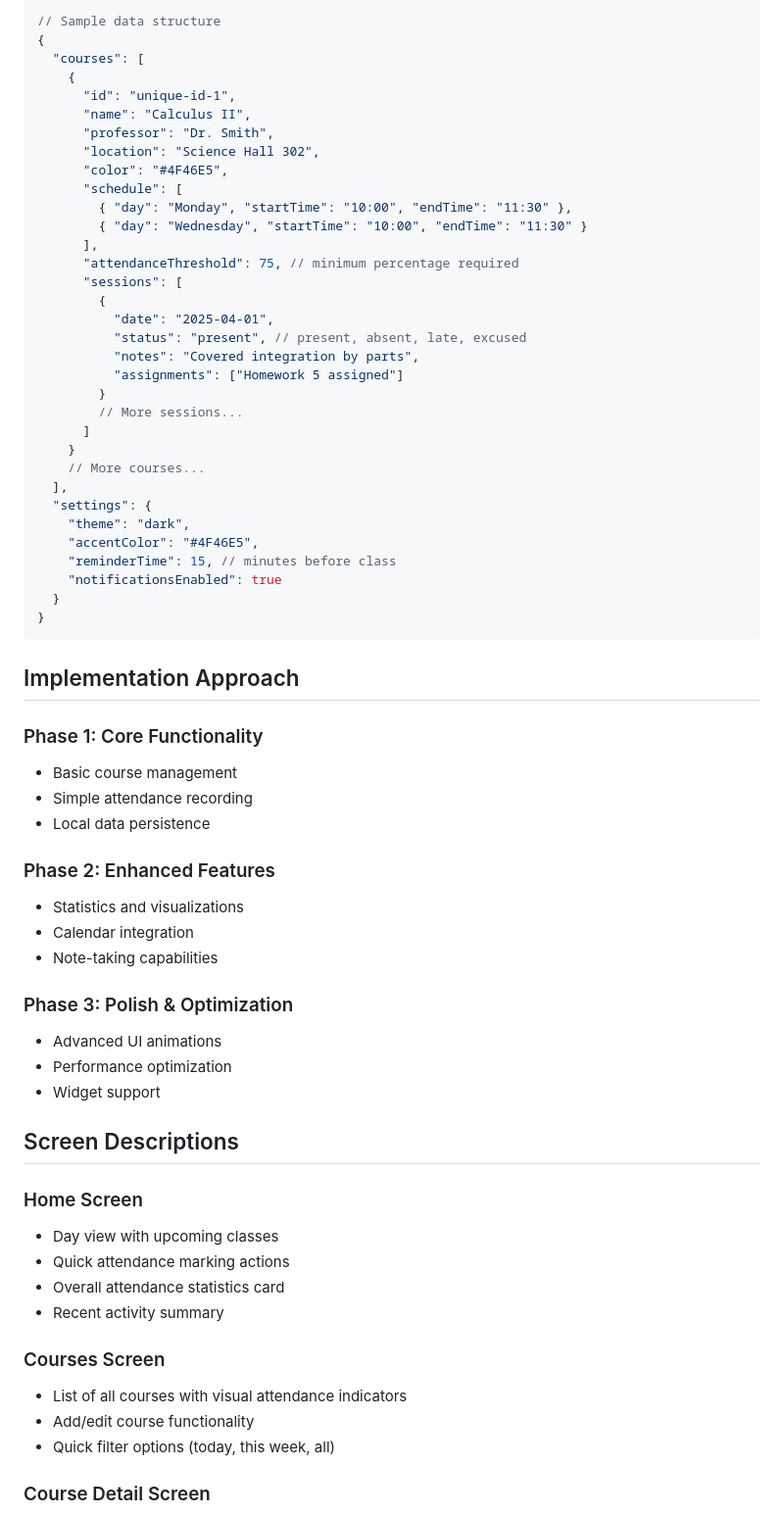
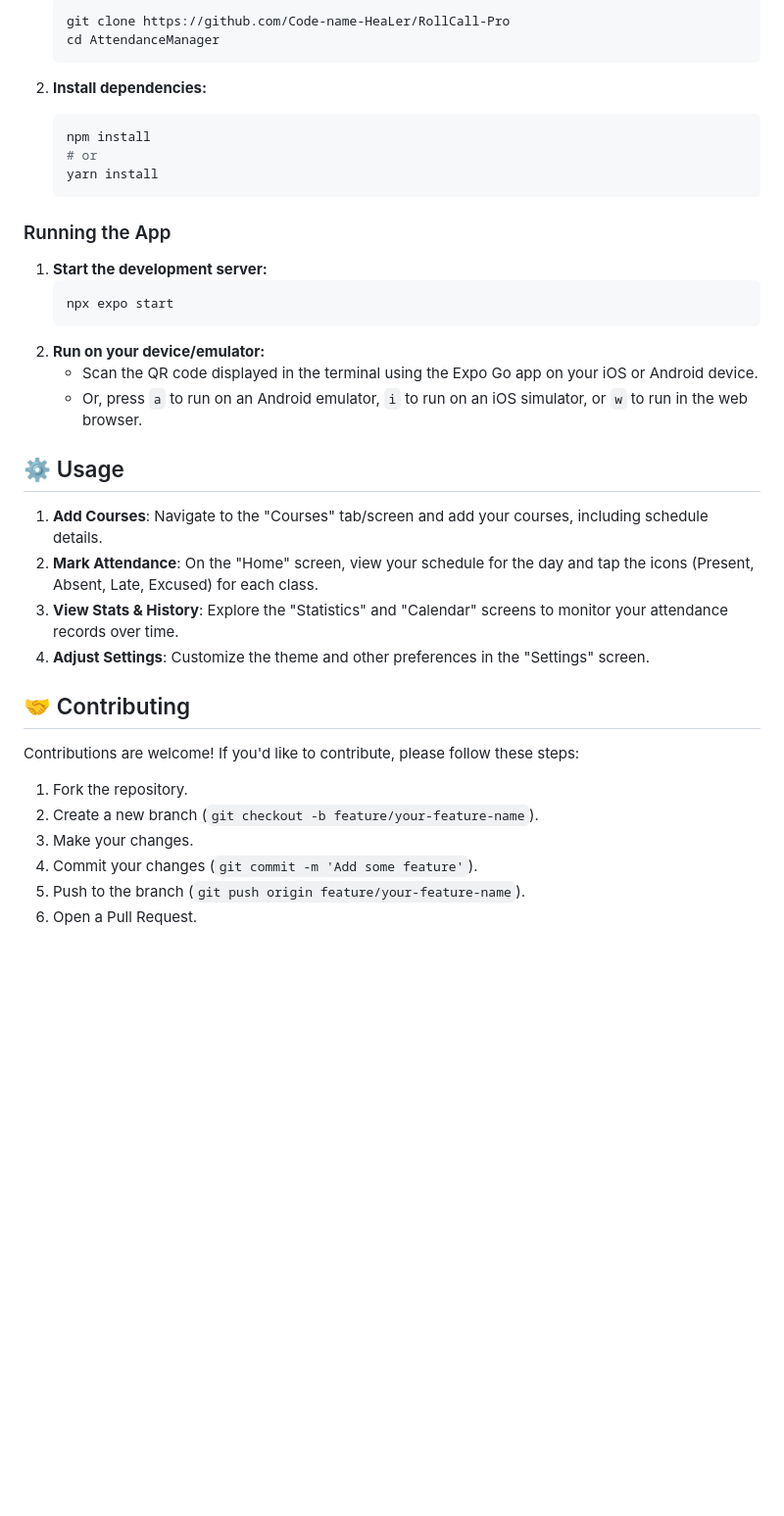
Before and after one commit to Code-name-HeaLer/RollCall-Pro, a Markdown page: README.md, the part around the change printed below. Shown: that part at 98% size. Rendered like a GitHub page; blank space fills up the shorter version.

````diff
--- a/README.md
+++ b/README.md
@@ -58,74 +77,41 @@ A sleek, modern attendance tracking application for students built with React Na
 
-```javascript
-// Sample data structure
-{
-  "courses": [
-    {
-      "id": "unique-id-1",
-      "name": "Calculus II",
-      "professor": "Dr. Smith",
-      "location": "Science Hall 302",
-      "color": "#4F46E5",
-      "schedule": [
-        { "day": "Monday", "startTime": "10:00", "endTime": "11:30" },
-        { "day": "Wednesday", "startTime": "10:00", "endTime": "11:30" }
-      ],
-      "attendanceThreshold": 75, // minimum percentage required
-      "sessions": [
-        {
-          "date": "2025-04-01",
-          "status": "present", // present, absent, late, excused
-          "notes": "Covered integration by parts",
-          "assignments": ["Homework 5 assigned"]
-        }
-        // More sessions...
-      ]
-    }
-    // More courses...
-  ],
-  "settings": {
-    "theme": "dark",
-    "accentColor": "#4F46E5",
-    "reminderTime": 15, // minutes before class
-    "notificationsEnabled": true
-  }
-}
-```
+    ```bash
+    git clone https://github.com/Code-name-HeaLer/RollCall-Pro
+    cd AttendanceManager
+    ```
 
-## Implementation Approach
+2.  **Install dependencies:**
+    ```bash
+    npm install
+    # or
+    yarn install
+    ```
 
-### Phase 1: Core Functionality
+### Running the App
 
-- Basic course management
-- Simple attendance recording
-- Local data persistence
+1.  **Start the development server:**
+    ```bash
+    npx expo start
+    ```
+2.  **Run on your device/emulator:**
+    - Scan the QR code displayed in the terminal using the Expo Go app on your iOS or Android device.
+    - Or, press `a` to run on an Android emulator, `i` to run on an iOS simulator, or `w` to run in the web browser.
 
-### Phase 2: Enhanced Features
+## ⚙️ Usage
 
-- Statistics and visualizations
-- Calendar integration
-- Note-taking capabilities
+1.  **Add Courses**: Navigate to the "Courses" tab/screen and add your courses, including schedule details.
+2.  **Mark Attendance**: On the "Home" screen, view your schedule for the day and tap the icons (Present, Absent, Late, Excused) for each class.
+3.  **View Stats & History**: Explore the "Statistics" and "Calendar" screens to monitor your attendance records over time.
+4.  **Adjust Settings**: Customize the theme and other preferences in the "Settings" screen.
 
-### Phase 3: Polish & Optimization
+## 🤝 Contributing
 
-- Advanced UI animations
-- Performance optimization
-- Widget support
+Contributions are welcome! If you'd like to contribute, please follow these steps:
 
-## Screen Descriptions
+1.  Fork the repository.
+2.  Create a new branch (`git checkout -b feature/your-feature-name`).
+3.  Make your changes.
+4.  Commit your changes (`git commit -m 'Add some feature'`).
+5.  Push to the branch (`git push origin feature/your-feature-name`).
+6.  Open a Pull Request.
 
-### Home Screen
-
-- Day view with upcoming classes
-- Quick attendance marking actions
-- Overall attendance statistics card
-- Recent activity summary
-
-### Courses Screen
-
-- List of all courses with visual attendance indicators
-- Add/edit course functionality
-- Quick filter options (today, this week, all)
-
-### Course Detail Screen
-
````
Also changed, not shown: other parts of README.md (+62 -72 lines).
